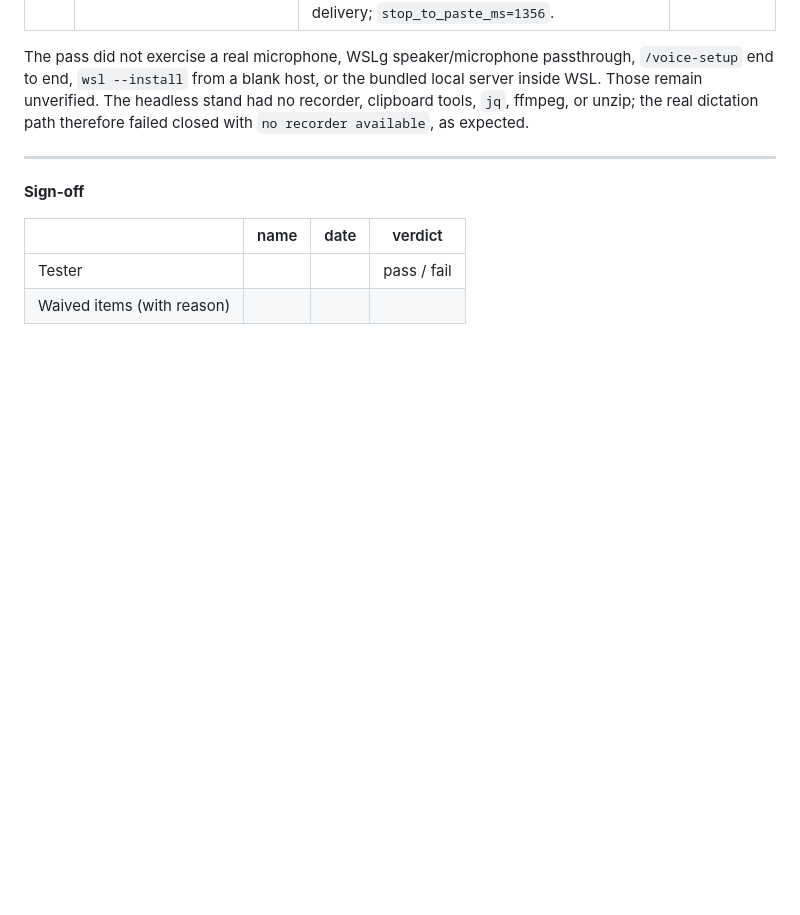
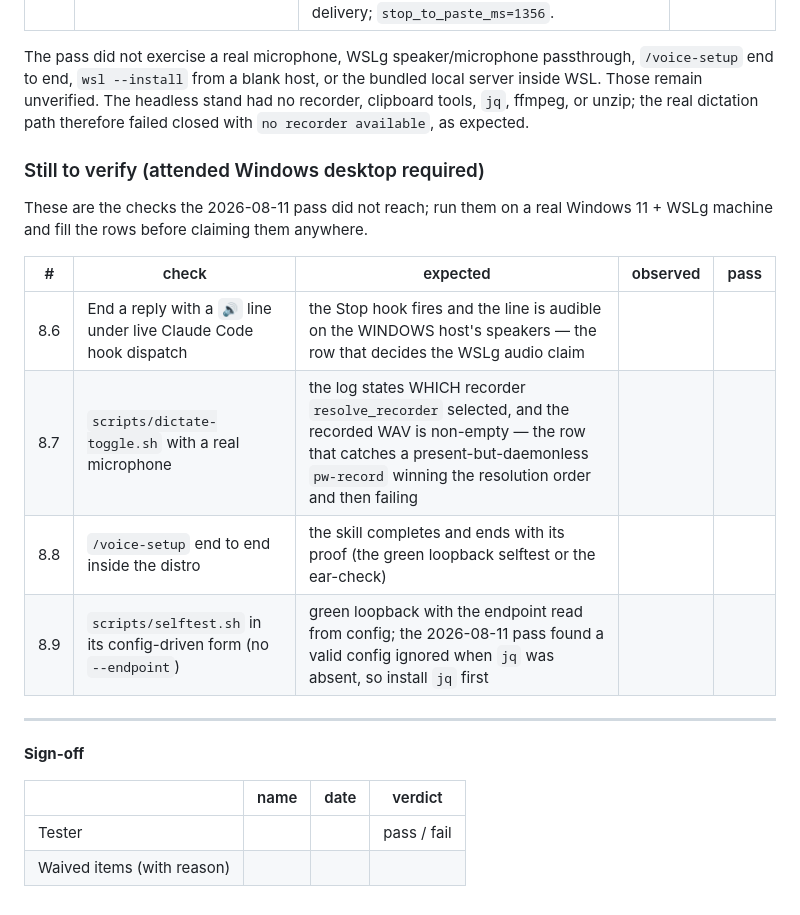
Before and after one commit to saharkit/windowsill, a Markdown page: plugins/voice-loop/TESTING.md, the part around the change. GitHub-like rendering; blank space fills up the shorter version.

```diff
--- a/plugins/voice-loop/TESTING.md
+++ b/plugins/voice-loop/TESTING.md
@@ -401,6 +401,18 @@ end to end, `wsl --install` from a blank host, or the bundled local server insid
 remain unverified. The headless stand had no recorder, clipboard tools, `jq`, ffmpeg, or unzip;
 the real dictation path therefore failed closed with `no recorder available`, as expected.
 
+### Still to verify (attended Windows desktop required)
+
+These are the checks the 2026-08-11 pass did not reach; run them on a real Windows 11 + WSLg
+machine and fill the rows before claiming them anywhere.
+
+| # | check | expected | observed | pass |
+|---|---|---|---|---|
+| 8.6 | End a reply with a `🔊` line under live Claude Code hook dispatch | the Stop hook fires and the line is audible on the WINDOWS host's speakers — the row that decides the WSLg audio claim | | |
+| 8.7 | `scripts/dictate-toggle.sh` with a real microphone | the log states WHICH recorder `resolve_recorder` selected, and the recorded WAV is non-empty — the row that catches a present-but-daemonless `pw-record` winning the resolution order and then failing | | |
+| 8.8 | `/voice-setup` end to end inside the distro | the skill completes and ends with its proof (the green loopback selftest or the ear-check) | | |
+| 8.9 | `scripts/selftest.sh` in its config-driven form (no `--endpoint`) | green loopback with the endpoint read from config; the 2026-08-11 pass found a valid config ignored when `jq` was absent, so install `jq` first | | |
+
 ---
 
 **Sign-off**
```
Also changed, not shown: README.md (+3 -3 lines), plugins/voice-loop/README.md (+3 -3 lines).
